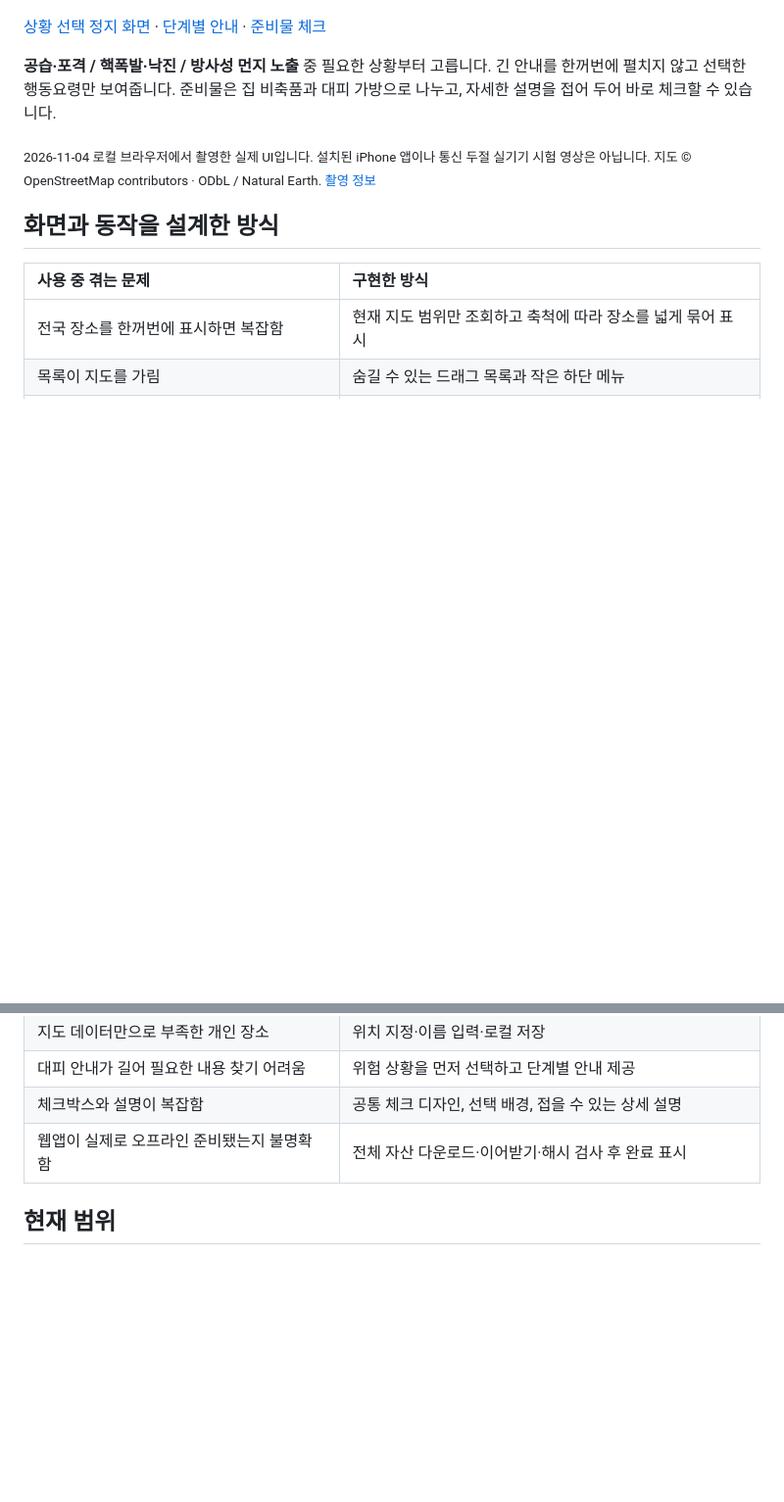
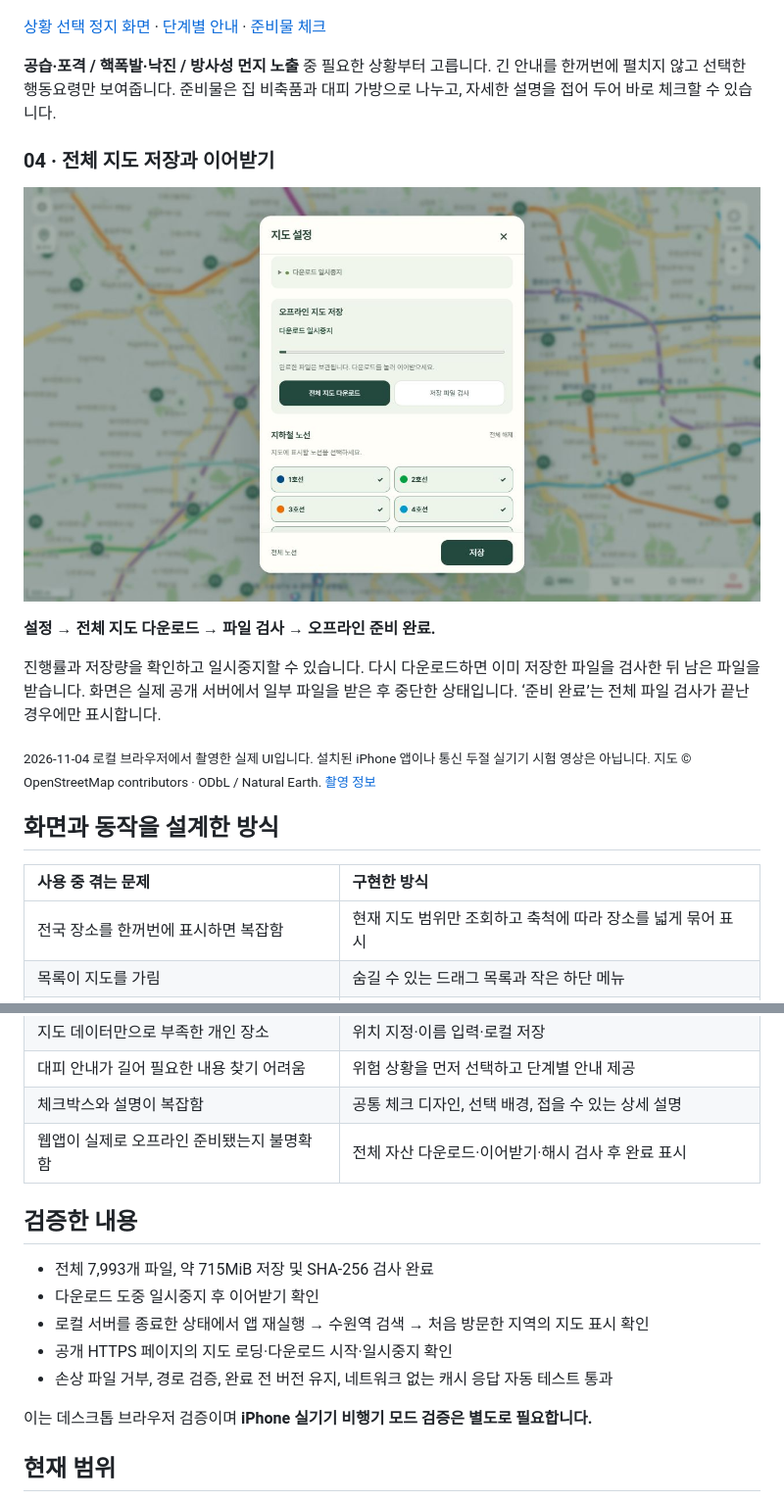
Before and after one commit to Jung2un/offline-shelter-map, a Markdown page: README.md, 2 parts joined by grey strips. Shown at 98% size. Rendered like a GitHub page; pictures changed too: docs/media/09-offline-download.png (added); blank space fills up the shorter version.

Commit message:
docs: 오프라인 다운로드 검증 결과와 서버 없는 지도 사용 방법 문서화

```diff
--- a/README.md
+++ b/README.md
@@ -39,6 +39,14 @@
 
 **공습·포격 / 핵폭발·낙진 / 방사성 먼지 노출** 중 필요한 상황부터 고릅니다. 긴 안내를 한꺼번에 펼치지 않고 선택한 행동요령만 보여줍니다. 준비물은 집 비축품과 대피 가방으로 나누고, 자세한 설명을 접어 두어 바로 체크할 수 있습니다.
 
+### 04 · 전체 지도 저장과 이어받기
+
+[![공개 웹앱의 오프라인 지도 다운로드 일시중지 화면](docs/media/09-offline-download.png)](docs/media/09-offline-download.png)
+
+**설정 → 전체 지도 다운로드 → 파일 검사 → 오프라인 준비 완료.**
+
+진행률과 저장량을 확인하고 일시중지할 수 있습니다. 다시 다운로드하면 이미 저장한 파일을 검사한 뒤 남은 파일을 받습니다. 화면은 실제 공개 서버에서 일부 파일을 받은 후 중단한 상태입니다. ‘준비 완료’는 전체 파일 검사가 끝난 경우에만 표시합니다.
+
 <sub>2026-11-04 로컬 브라우저에서 촬영한 실제 UI입니다. 설치된 iPhone 앱이나 통신 두절 실기기 시험 영상은 아닙니다. 지도 © OpenStreetMap contributors · ODbL / Natural Earth. [촬영 정보](docs/media/README.md)</sub>
 
 ## 화면과 동작을 설계한 방식
@@ -52,6 +60,16 @@
 | 대피 안내가 길어 필요한 내용 찾기 어려움 | 위험 상황을 먼저 선택하고 단계별 안내 제공 |
 | 체크박스와 설명이 복잡함 | 공통 체크 디자인, 선택 배경, 접을 수 있는 상세 설명 |
 | 웹앱이 실제로 오프라인 준비됐는지 불명확함 | 전체 자산 다운로드·이어받기·해시 검사 후 완료 표시 |
+
+## 검증한 내용
+
+- 전체 7,993개 파일, 약 715MiB 저장 및 SHA-256 검사 완료
+- 다운로드 도중 일시중지 후 이어받기 확인
+- 로컬 서버를 종료한 상태에서 앱 재실행 → 수원역 검색 → 처음 방문한 지역의 지도 표시 확인
+- 공개 HTTPS 페이지의 지도 로딩·다운로드 시작·일시중지 확인
+- 손상 파일 거부, 경로 검증, 완료 전 버전 유지, 네트워크 없는 캐시 응답 자동 테스트 통과
+
+이는 데스크톱 브라우저 검증이며 **iPhone 실기기 비행기 모드 검증은 별도로 필요합니다.**
 
 ## 현재 범위
 
```
Also changed, not shown: docs/media/README.md (+2 -0 lines), 2 other files.
